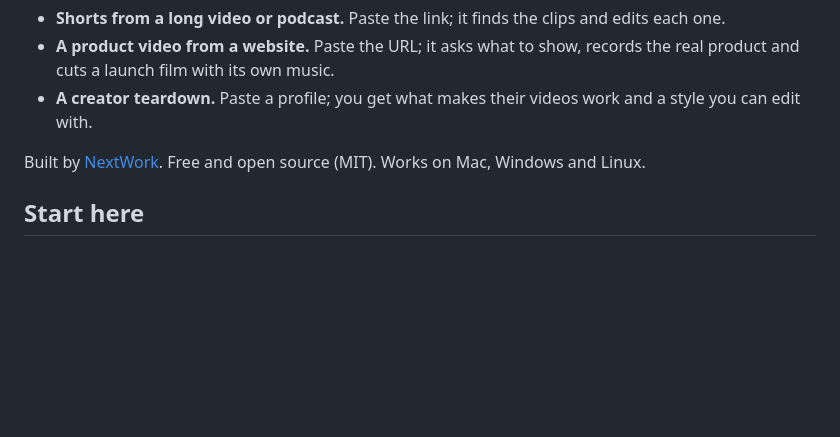
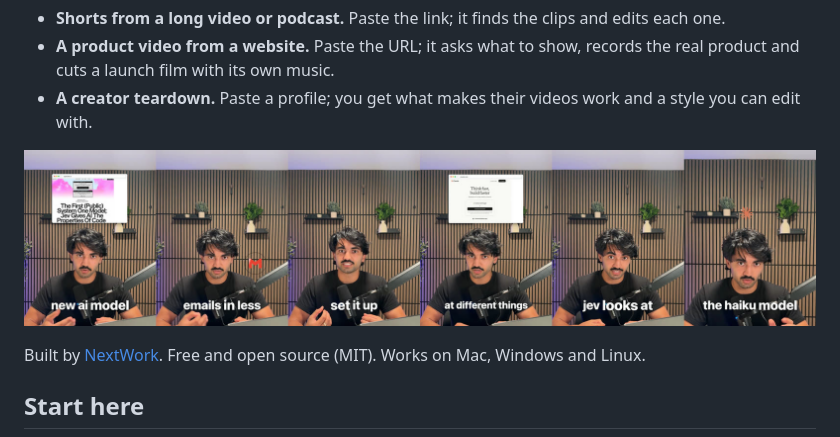
Before and after one commit to nextwork-projects/ai-video-editor, a Markdown page: README.md, the part around the change. GitHub-like rendering; blank space fills up the shorter version.

Commit message:
README: show frames from a real edit above the fold
Co-Authored-By: Claude Opus 5.5 <noreply@anthropic.com>

```diff
--- a/README.md
+++ b/README.md
@@ -14,6 +14,8 @@ It also makes three other things:
   and cuts a launch film with its own music.
 - **A creator teardown.** Paste a profile; you get what makes their videos work and a style you can
   edit with.
+
+![Six frames from an edit of the sample take: word captions, a captured page and logos timed to the words](docs/screens/after-talking-head.jpg)
 
 <!-- TODO(owner): drop a 10-second before/after demo GIF at docs/demo.gif, then replace this comment with: ![Before and after](docs/demo.gif) -->
 
```
